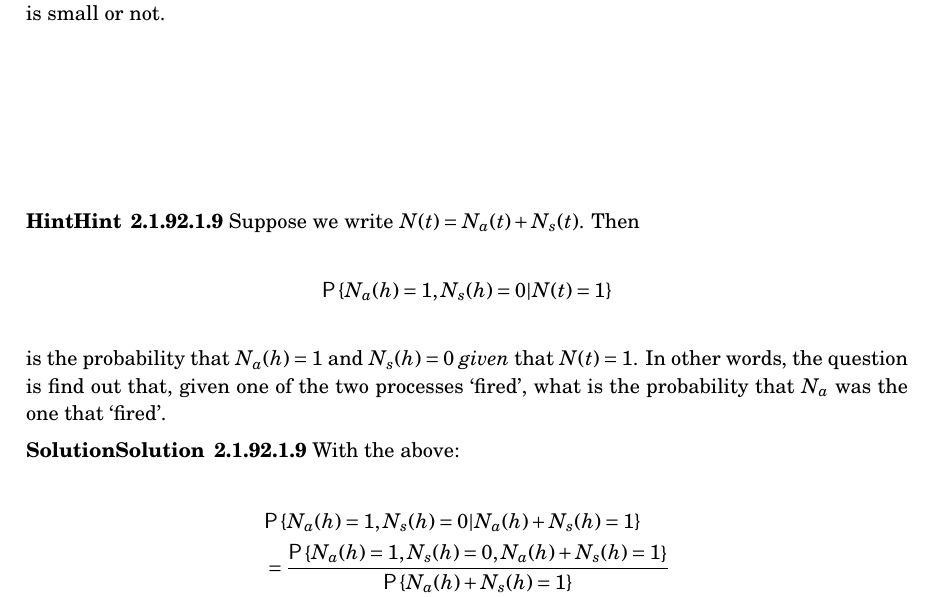
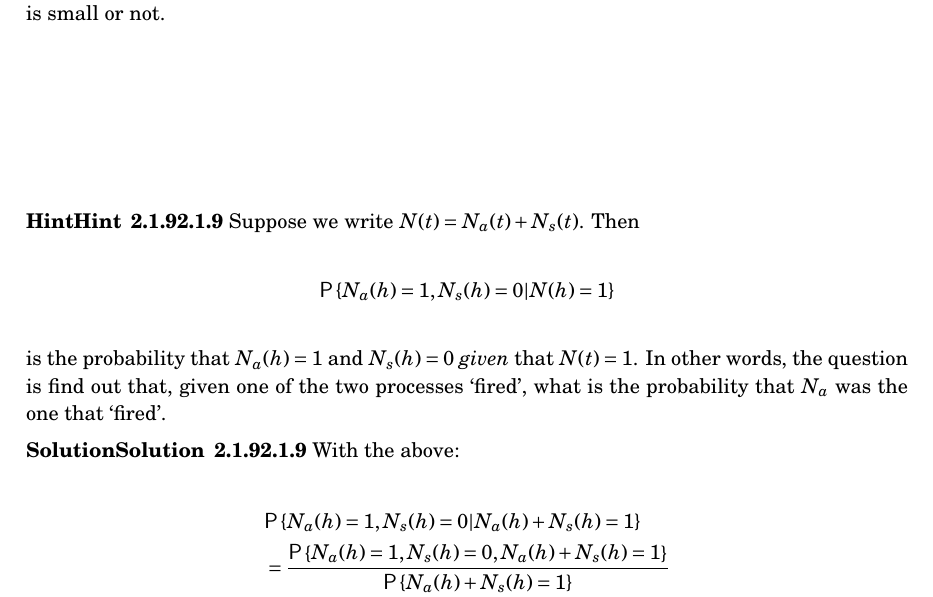
Before and after one commit to yulanvanoppen/queueing_book, a LaTeX thesis (book_solutions_in_text.tex, which reads tex_files/poissondistribution.tex): part of page 16 of 69, cut so that both start at the same text. Compiled offline with pdfLaTeX.

Commit message:
Fix wrong variable
Had een `t` i.p.v. `h` staan.

```diff
--- a/tex_files/poissondistribution.tex
+++ b/tex_files/poissondistribution.tex
@@ -371,7 +371,7 @@ $M_1(z)$ but with $\lambda+\mu$ replacing $\lambda$, we can conclude that $N(t)\
     holds for any time $h$, whether it is small or not.  \hint{Suppose
       we write $N(t)=N_a(t) + N_s(t)$. Then
       \begin{equation*}
-      \P{N_a(h) = 1, N_s(h) = 0 | N(t) = 1}
+      \P{N_a(h) = 1, N_s(h) = 0 | N(h) = 1}
       \end{equation*}
       is the probability that $N_a(h)=1$ and $N_s(h)=0$ \emph{given}
       that $N(t)=1$. In other words, the question is find out that,
```
